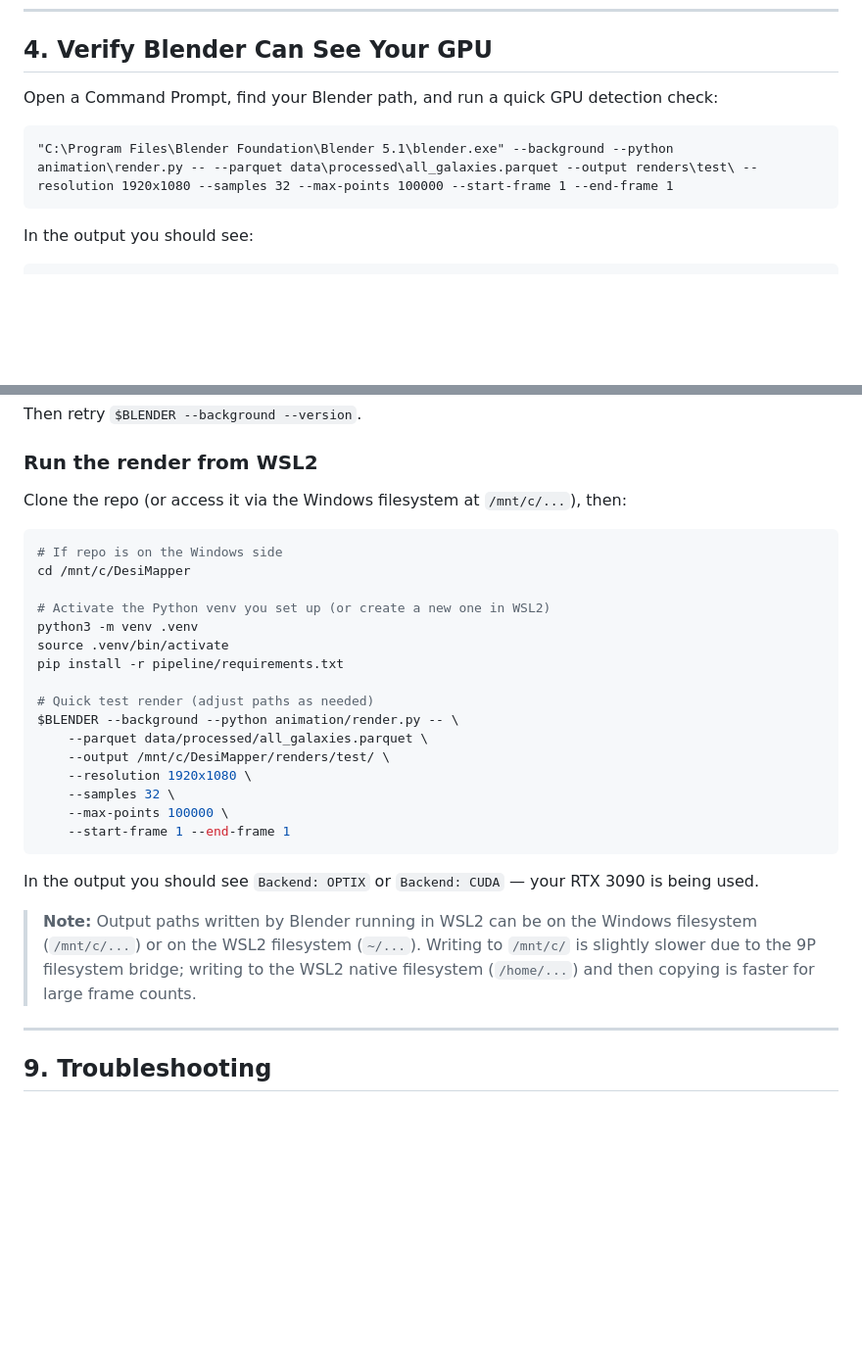
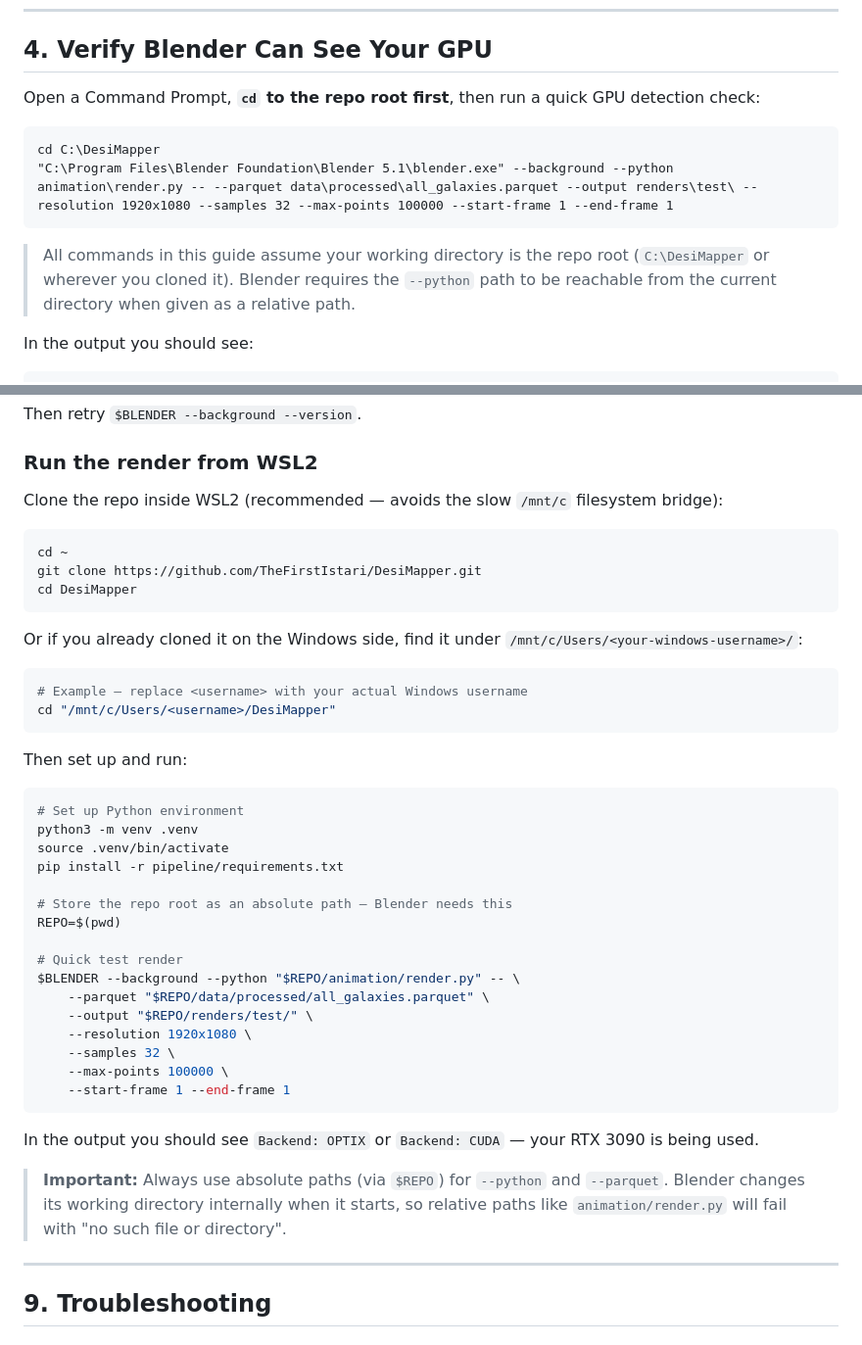
Before and after one commit to TheFirstIstari/DesiMapper, a Markdown page: WINDOWS_RENDER.md, 2 parts joined by grey strips. Shown at 98% size. GitHub-like rendering; blank space fills up the shorter version.

Commit message:
docs: fix WSL2 path issues — use absolute paths via $REPO, clarify cwd
- WSL2 section: replace hardcoded /mnt/c/DesiMapper with git clone
  instructions + REPO=$(pwd) pattern so --python and --parquet always
  get absolute paths (Blender changes cwd internally)
- Native Windows section: add explicit 'cd C:\DesiMapper' before the
  Blender command and a note that all commands assume repo root as cwd

Generated with [Devin](https://cli.devin.ai/docs)

Co-Authored-By: Devin <158243242+devin-ai-integration[bot]@users.noreply.github.com>

````diff
--- a/WINDOWS_RENDER.md
+++ b/WINDOWS_RENDER.md
@@ -63,11 +63,14 @@ Output: `data\processed\all_galaxies.parquet` (~150 MB, 1.4M galaxies)
 
 ## 4. Verify Blender Can See Your GPU
 
-Open a Command Prompt, find your Blender path, and run a quick GPU detection check:
+Open a Command Prompt, **`cd` to the repo root first**, then run a quick GPU detection check:
 
 ```bat
+cd C:\DesiMapper
 "C:\Program Files\Blender Foundation\Blender 5.1\blender.exe" --background --python animation\render.py -- --parquet data\processed\all_galaxies.parquet --output renders\test\ --resolution 1920x1080 --samples 32 --max-points 100000 --start-frame 1 --end-frame 1
 ```
+
+> All commands in this guide assume your working directory is the repo root (`C:\DesiMapper` or wherever you cloned it). Blender requires the `--python` path to be reachable from the current directory when given as a relative path.
 
 In the output you should see:
 ```
@@ -187,21 +190,36 @@ Then retry `$BLENDER --background --version`.
 
 ### Run the render from WSL2
 
-Clone the repo (or access it via the Windows filesystem at `/mnt/c/...`), then:
+Clone the repo inside WSL2 (recommended — avoids the slow `/mnt/c` filesystem bridge):
 
 ```bash
-# If repo is on the Windows side
-cd /mnt/c/DesiMapper
+cd ~
+git clone https://github.com/TheFirstIstari/DesiMapper.git
+cd DesiMapper
+```
 
-# Activate the Python venv you set up (or create a new one in WSL2)
+Or if you already cloned it on the Windows side, find it under `/mnt/c/Users/<your-windows-username>/`:
+
+```bash
+# Example — replace <username> with your actual Windows username
+cd "/mnt/c/Users/<username>/DesiMapper"
+```
+
+Then set up and run:
+
+```bash
+# Set up Python environment
 python3 -m venv .venv
 source .venv/bin/activate
 pip install -r pipeline/requirements.txt
 
-# Quick test render (adjust paths as needed)
-$BLENDER --background --python animation/render.py -- \
-    --parquet data/processed/all_galaxies.parquet \
-    --output /mnt/c/DesiMapper/renders/test/ \
+# Store the repo root as an absolute path — Blender needs this
+REPO=$(pwd)
+
+# Quick test render
+$BLENDER --background --python "$REPO/animation/render.py" -- \
+    --parquet "$REPO/data/processed/all_galaxies.parquet" \
+    --output "$REPO/renders/test/" \
     --resolution 1920x1080 \
     --samples 32 \
     --max-points 100000 \
@@ -210,7 +228,7 @@ $BLENDER --background --python animation/render.py -- \
 
 In the output you should see `Backend: OPTIX` or `Backend: CUDA` — your RTX 3090 is being used.
 
-> **Note:** Output paths written by Blender running in WSL2 can be on the Windows filesystem (`/mnt/c/...`) or on the WSL2 filesystem (`~/...`). Writing to `/mnt/c/` is slightly slower due to the 9P filesystem bridge; writing to the WSL2 native filesystem (`/home/...`) and then copying is faster for large frame counts.
+> **Important:** Always use absolute paths (via `$REPO`) for `--python` and `--parquet`. Blender changes its working directory internally when it starts, so relative paths like `animation/render.py` will fail with "no such file or directory".
 
 ---
 
````
